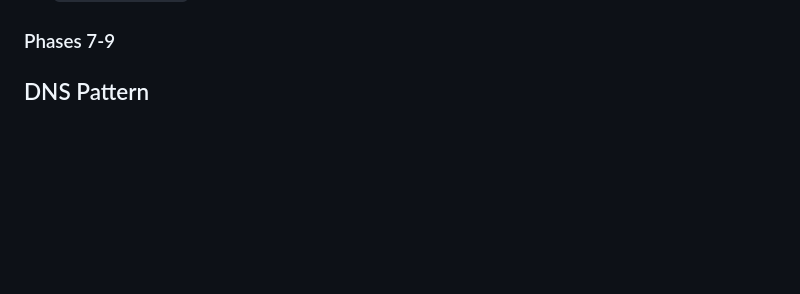
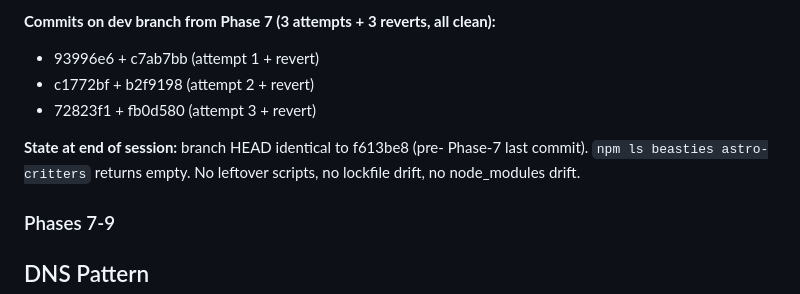
Before and after one commit to Spirit-Media-US/the-pyramid-principle, a Markdown page: CLAUDE.md, the part around one of its changes. Rendered like a GitHub page; blank space fills up the shorter version.

```diff
--- a/CLAUDE.md
+++ b/CLAUDE.md
@@ -250,3 +332,12 @@ After Kevin promoted the site to `https://thepyramidprinciple.com` on 2026-05-12
+**Commits on dev branch from Phase 7 (3 attempts + 3 reverts, all clean):**
+  - 93996e6 + c7ab7bb (attempt 1 + revert)
+  - c1772bf + b2f9198 (attempt 2 + revert)
+  - 72823f1 + fb0d580 (attempt 3 + revert)
+
+**State at end of session:** branch HEAD identical to f613be8 (pre-
+Phase-7 last commit). `npm ls beasties astro-critters` returns empty.
+No leftover scripts, no lockfile drift, no node_modules drift.
+
 ### Phases 7-9
 
 ## DNS Pattern
```
Also changed, not shown: other parts of CLAUDE.md (+82 -0 lines).
